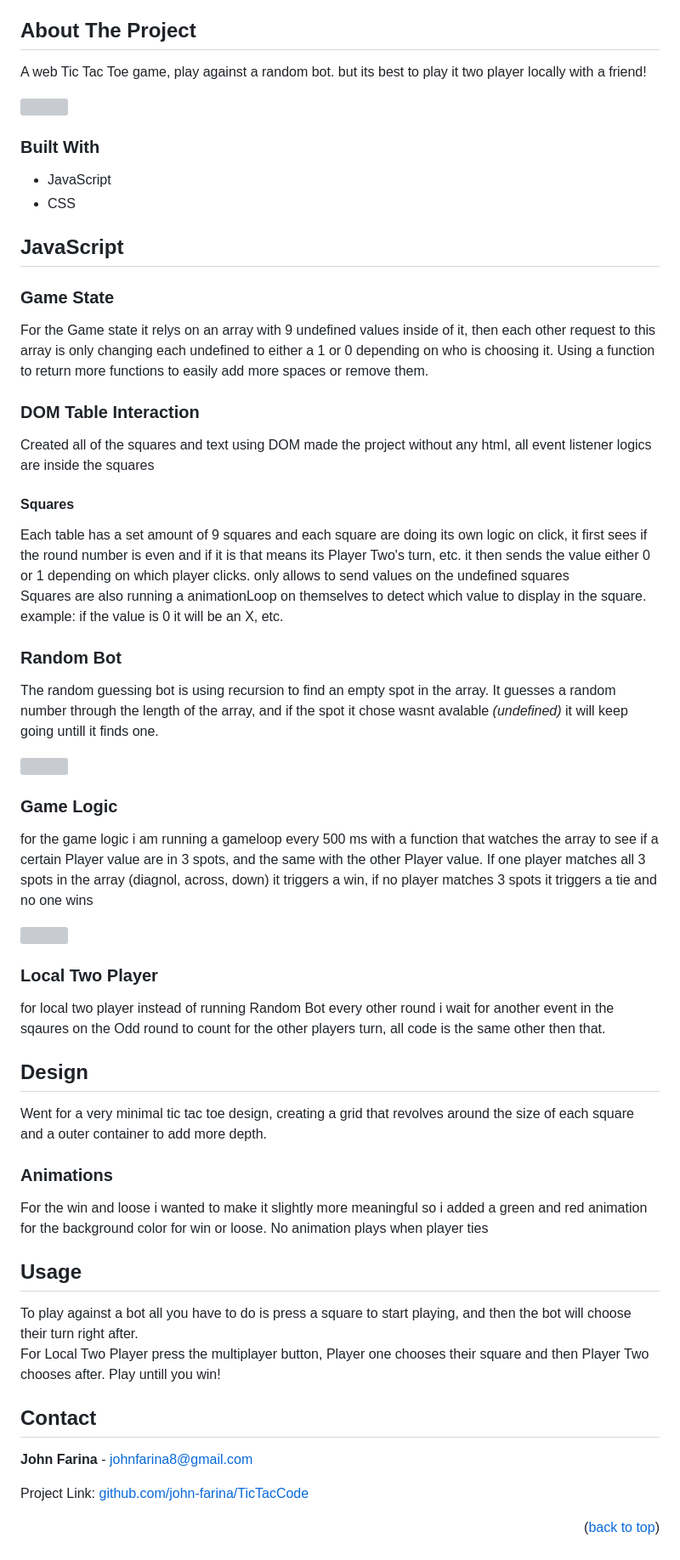
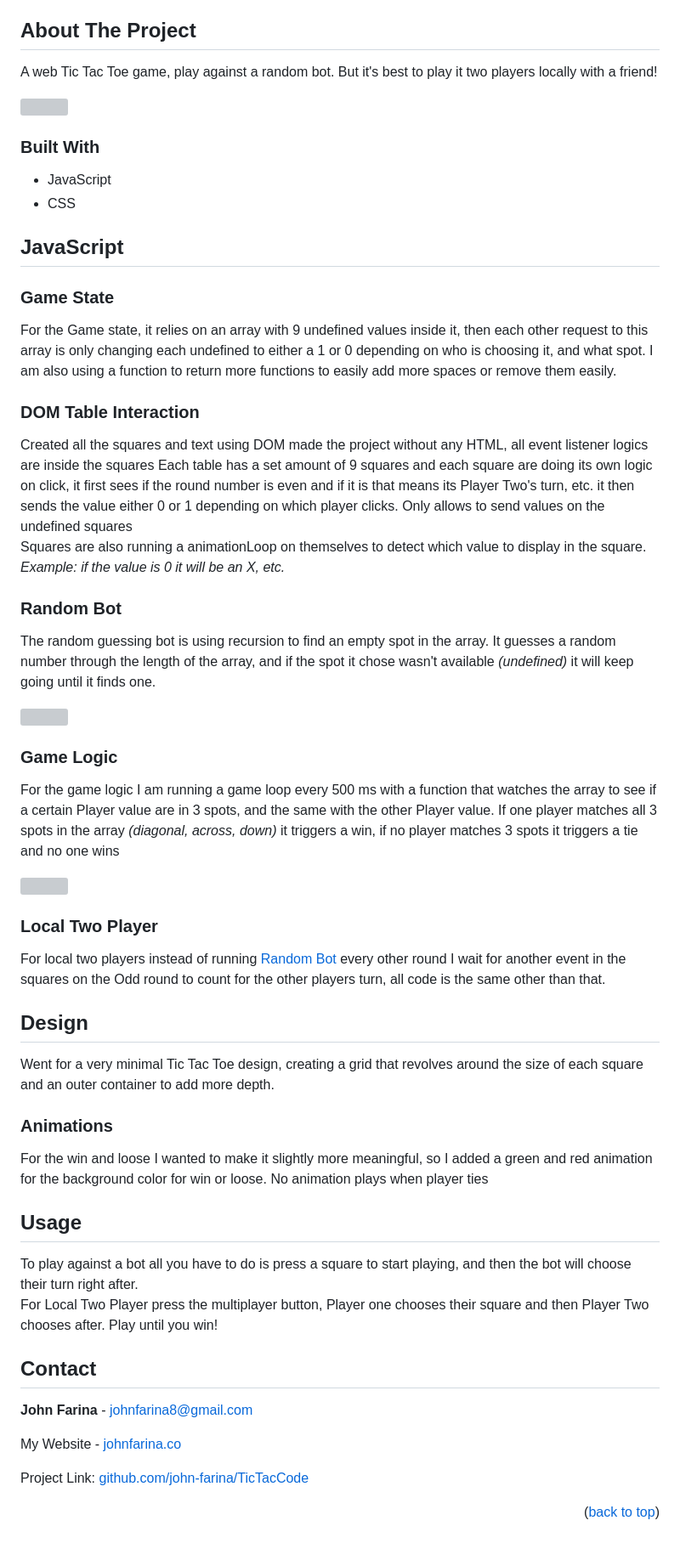
Before and after one commit to john-farina/TicTacCode, a Markdown page: README.md, the part around one of its changes. Shown at 85% size. Rendered like a GitHub page; grey boxes are pictures that could not be loaded.

Commit message:
Updated read me with proper grammer

```diff
--- a/README.md
+++ b/README.md
@@ -49,7 +49,7 @@
 <!-- ABOUT THE PROJECT -->
 ## About The Project
 
-A web Tic Tac Toe game, play against a random bot. but its best to play it two player locally with a friend!
+A web Tic Tac Toe game, play against a random bot. But it's best to play it two players locally with a friend!
 
 <img src="./img/Win-TicTacToe.gif" />
 
@@ -60,44 +60,46 @@ A web Tic Tac Toe game, play against a random bot. but its best to play it two p
 ## JavaScript
 
 ### Game State
-For the Game state it relys on an array with 9 undefined values inside of it, then each other request to this array is only changing each undefined to either a 1 or 0 depending on who is choosing it.
-Using a function to return more functions to easily add more spaces or remove them.
+For the Game state, it relies on an array with 9 undefined values inside it, then each other request to this array is only changing each undefined to either a 1 or 0 depending on who is choosing it, and what spot.
+I am also using a function to return more functions to easily add more spaces or remove them easily.
+
 
 ### DOM Table Interaction
-Created all of the squares and text using DOM made the project without any html, all event listener logics are inside the squares
-#### **Squares**
-Each table has a set amount of 9 squares and each square are doing its own logic on click, it first sees if the round number is even and if it is that means its Player Two's turn, etc. it then sends the value either 0 or 1 depending on which player clicks. only allows to send values on the undefined squares <br/>
-Squares are also running a animationLoop on themselves to detect which value to display in the square. example: if the value is 0 it will be an X, etc.
+Created all the squares and text using DOM made the project without any HTML, all event listener logics are inside the squares
+Each table has a set amount of 9 squares and each square are doing its own logic on click, it first sees if the round number is even and if it is that means its Player Two's turn, etc. it then sends the value either 0 or 1 depending on which player clicks. Only allows to send values on the undefined squares <br/>
+Squares are also running a animationLoop on themselves to detect which value to display in the square. *Example: if the value is 0 it will be an X, etc.*
 
 ### Random Bot
-The random guessing bot is using recursion to find an empty spot in the array. It guesses a random number through the length of the array, and if the spot it chose wasnt avalable *(undefined)* it will keep going untill it finds one.
+The random guessing bot is using recursion to find an empty spot in the array. It guesses a random number through the length of the array, and if the spot it chose wasn't available *(undefined)* it will keep going until it finds one.
 
 <img src="./img/Lost-TicTacToe.gif" />
 
 ### Game Logic
-for the game logic i am running a gameloop every 500 ms with a function that watches the array to see if a certain Player value are in 3 spots, and the same with the other Player value. If one player matches all 3 spots in the array (diagnol, across, down) it triggers a win, if no player matches 3 spots it triggers a tie and no one wins
+For the game logic I am running a game loop every 500 ms with a function that watches the array to see if a certain Player value are in 3 spots, and the same with the other Player value. If one player matches all 3 spots in the array *(diagonal, across, down)* it triggers a win, if no player matches 3 spots it triggers a tie and no one wins
 
 <img src="./img/Tie-TicTacToe.gif" />
 
 ### Local Two Player
-for local two player instead of running <a>Random Bot</a> every other round i wait for another event in the sqaures on the Odd round to count for the other players turn, all code is the same other then that.
+For local two players instead of running <a href="#random-bot">Random Bot</a> every other round I wait for another event in the squares on the Odd round to count for the other players turn, all code is the same other than that.
 
 ## Design
-Went for a very minimal tic tac toe design, creating a grid that revolves around the size of each square and a outer container to add more depth.
+Went for a very minimal Tic Tac Toe design, creating a grid that revolves around the size of each square and an outer container to add more depth.
 
 ### **Animations**
-For the win and loose i wanted to make it slightly more meaningful so i added a green and red animation for the background color for win or loose. No animation plays when player ties
+For the win and loose I wanted to make it slightly more meaningful, so I added a green and red animation for the background color for win or loose. No animation plays when player ties
 <!-- USAGE EXAMPLES -->
 ## Usage
 
 To play against a bot all you have to do is press a square to start playing, and then the bot will choose their turn right after. <br/>
-For Local Two Player press the multiplayer button, Player one chooses their square and then Player Two chooses after. Play untill you win!
+For Local Two Player press the multiplayer button, Player one chooses their square and then Player Two chooses after. Play until you win!
 
 <!-- CONTACT -->
 ## Contact
 
 **John Farina** - johnfarina8@gmail.com
 
+My Website - [johnfarina.co](https://johnfarina.co)
+
 Project Link: [github.com/john-farina/TicTacCode](https://github.com/john-farina/TicTacCode)
 
 <p align="right">(<a href="#readme-top">back to top</a>)</p>
```
Also changed, not shown: other parts of README.md (+1 -1 lines).
